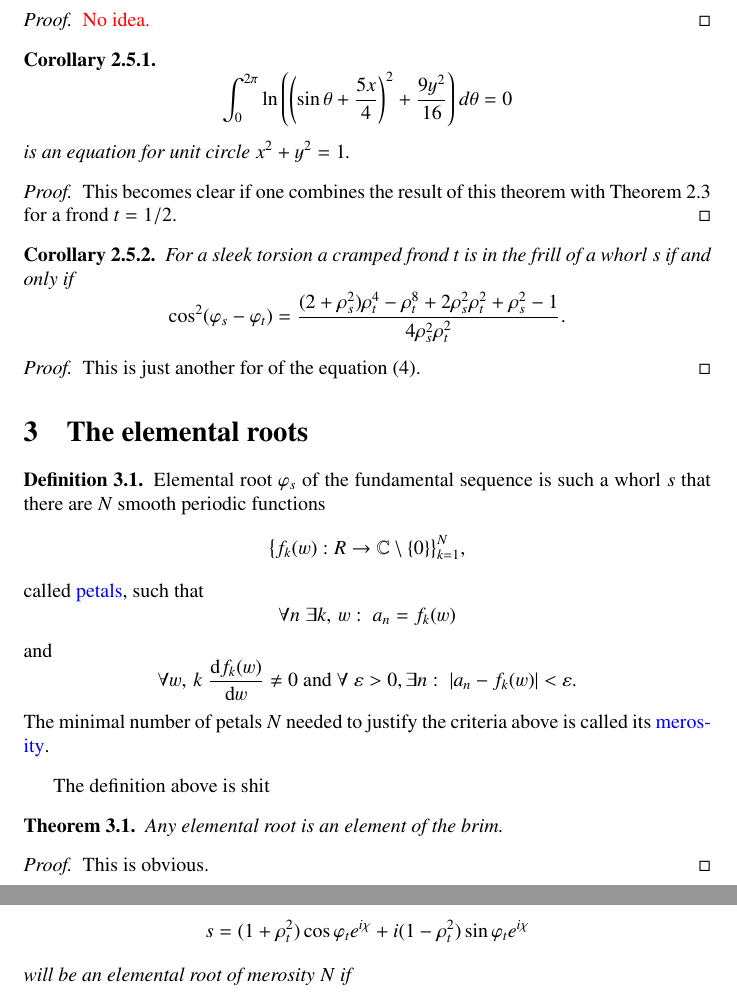
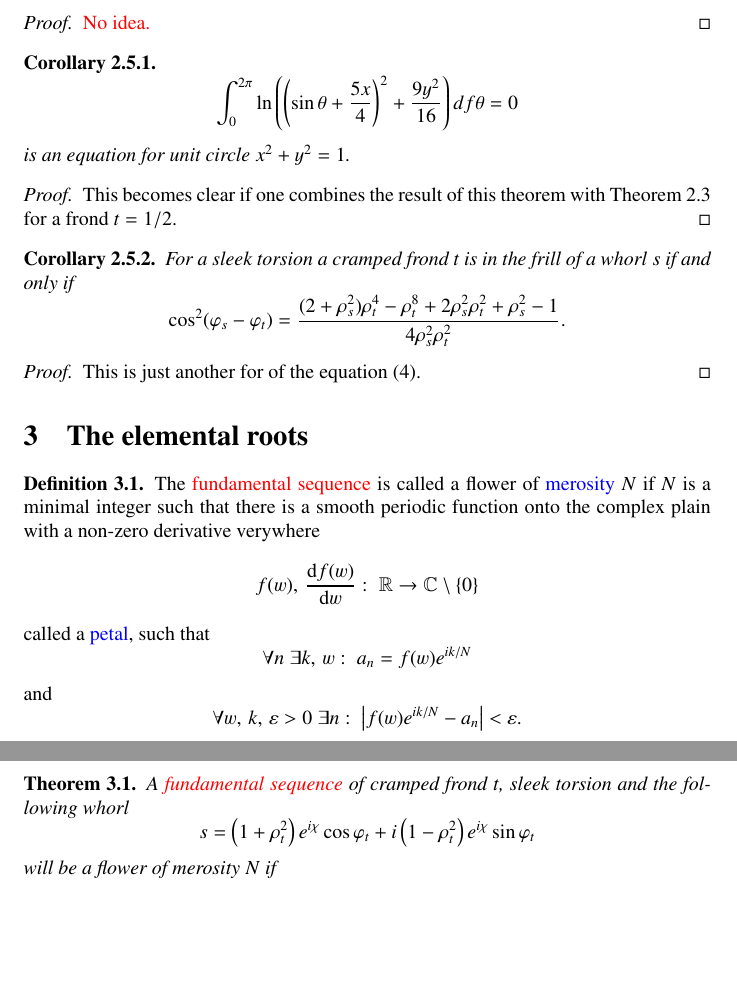
Before and after one commit to dmitrievdv/ether, a LaTeX document (ether.tex): two parts of pages 3 and 4 of 4, joined at a grey line, cut so that both start at the same text, the shorter picture padded with empty space. Compiled offline with pdfLaTeX.

Commit message:
update math

```diff
--- a/ether.tex
+++ b/ether.tex
@@ -1,17 +1,19 @@
 \documentclass{article}
+
+
 
 \usepackage[utf8]{inputenc}
 \usepackage[english]{babel}
 \usepackage[varg]{txfonts}
+\usepackage{amssymb}
 \usepackage{amsthm}
 \usepackage{color}
 \usepackage{gensymb}
 \usepackage{bm}
 \usepackage{graphicx}
-% \usepackage{amssymb}
 % % \usepackage{epsfig}
 % \usepackage{graphics}
-\usepackage{amsmath}
+% \usepackage{amsmath}
 % \usepackage{natbib}
 % \usepackage{hyperref}
 % \usepackage{float}
@@ -164,7 +167,7 @@
 
     \begin{corollary}
         $$
-            \int_0^{2\pi} \ln\left(\left(\sin\theta+\frac{5x}4\right)^2+\frac{9y^2}{16}\right)d\theta = 0
+            \int_0^{2\pi} \ln\left(\left(\sin\theta+\frac{5x}4\right)^2+\frac{9y^2}{16}\right)df{\theta} = 0
         $$ is an equation for unit circle $x^2+y^2=1$.
 
     \end{corollary}
@@ -187,37 +190,38 @@
 
 \section{The elemental roots}
     \begin{definition}
-        Elemental root $\varphi_s$ of the fundamental sequence is such a whorl $s$ that there are $N$ smooth periodic functions
-        $$
-            \big\{f_k(w): \mathbb \mathbb R \rightarrow \cmz\big\}_{k=1}^N
-        ,$$ called \blue{petals}, such that $$
-            \forall n %\in \mathbb N
-            \; \exists k %\le N %\in \mathbb N
-            ,\,w %\in \mathbb R
-            :\; a_n = f_k(w)
+        The \red{fundamental sequence} is called a flower of \blue{merosity} $N$ if $N$ is a minimal integer such that there is a smooth periodic function onto the complex plain with a non-zero derivative verywhere $$
+            f(w),\,\frac{\df{f(w)}}{\df{w}}:\; \mathbb R \rightarrow \cmz
+        $$ called a \blue{petal}, such that $$
+            \forall n \; \exists k,\,w:\; a_n  = f(w) e^{i{k}/{N}}
         $$ and $$
-            \forall w,\,k\; \frac{\df{f_k(w)}}{\df{w}}\ne 0 \text{ and } \forall \;\varepsilon >0, \exists n :\; |a_n - f_k(w)|<\varepsilon
-            %\in \mathbb R,\,k\le N \in \mathbb N,\, \forall \varepsilon >0  \in \mathbb R \; \exists n \in \mathbb N: |a_n - f_k(w)|<\varepsilon
+            \forall w,\,k,\,\varepsilon >0 \; \exists n :\; \left| f(w)e^{i{k}/{N}} - a_n  \right|<\varepsilon
         .$$
-        The minimal number of petals $N$ needed to justify the criteria above is called its \blue{merosity}.
+
     \end{definition}
-    The definition above is shit
-    \begin{theorem}
-        Any elemental root is an element of the brim.
-    \end{theorem}
-    \begin{proof}
-        This is obvious.
-    \end{proof}
+    % \begin{definition}
+    %     Elemental root $\varphi_s$ of the fundamental sequence is such a whorl $s$ that there are $N$ smooth periodic functions
+    %     $$
+    %         \big\{f_k(w): \mathbb \mathbb R \rightarrow \cmz\big\}_{k=1}^N
+    %     ,$$ called \blue{petals}, such that $$
+    %         \forall n %\in \mathbb N
+    %         \; \exists k %\le N %\in \mathbb N
+    %         ,\,w %\in \mathbb R
+    %         :\; a_n = f_k(w)
+    %     $$ and $$
+    %         \forall w,\,k\; \frac{\df{f_k(w)}}{\df{w}}\ne 0 \text{ and } \forall \;\varepsilon >0, \exists n :\; |a_n - f_k(w)|<\varepsilon
+    %         %\in \mathbb R,\,k\le N \in \mathbb N,\, \forall \varepsilon >0  \in \mathbb R \; \exists n \in \mathbb N: |a_n - f_k(w)|<\varepsilon
+    %     .$$
+    %     The minimal number of petals $N$ needed to justify the criteria above is called its \blue{merosity}.
+    % \end{definition}
 
     \begin{theorem}
-        For a fancy frond $t$ and a sleek torsion
-        the following whorl
+        A \red{fundamental sequence} of cramped frond $t$, sleek torsion
+        and the following whorl
         $$
-            s = (1+\rho_t^2)\cos\varphi_t e^{i\chi} + i(1-\rho_t^2)\sin\varphi_t e^{i\chi}
-        $$ will be an elemental root of merosity $N$ if $$
-            \frac{\chi+\varphi_s}{2\pi}N= M\in \mathbb Z
-         % \exists M :\; \gcd(M,N)=1$ and $$
-        % \chi+\varphi_s = \frac{2\pi M}{N}
+            s = \left(1+\rho_t^2\right)e^{i\chi}\cos\varphi_t + i\left(1-\rho_t^2\right) e^{i\chi}\sin\varphi_t
+        $$ will be a flower of merosity $N$ if $$
+            \frac{\chi+\varphi_t}{2\pi}N= M\in \mathbb Z
         $$ and $  \gcd(M,N)=1$.
     \end{theorem}
     \begin{proof}
```
Also changed, not shown: ether.tex (15 more changed lines).
